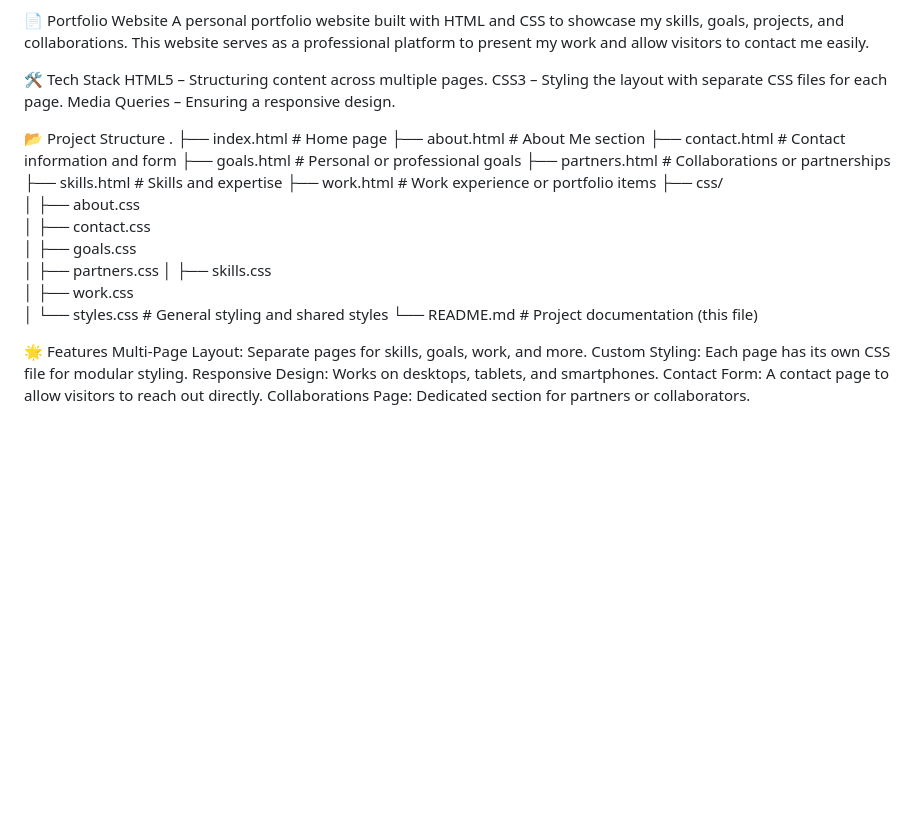
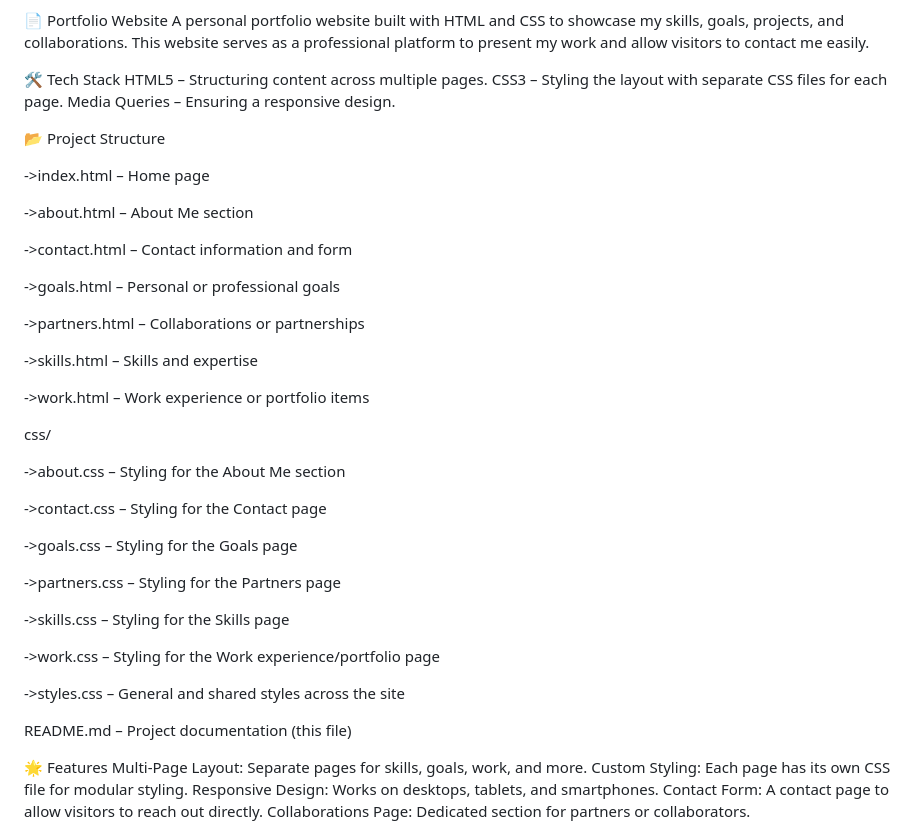
Before and after one commit to sourabh-S7/B_Inventors, a Markdown page: README.md, the part around the change. Rendered like a GitHub page; blank space fills up the shorter version.

```diff
--- a/README.md
+++ b/README.md
@@ -11,23 +11,38 @@ CSS3 – Styling the layout with separate CSS files for each page.
 Media Queries – Ensuring a responsive design.
 
 📂 Project Structure
-.
-├── index.html        # Home page
-├── about.html        # About Me section
-├── contact.html      # Contact information and form
-├── goals.html        # Personal or professional goals
-├── partners.html     # Collaborations or partnerships
-├── skills.html       # Skills and expertise
-├── work.html         # Work experience or portfolio items
-├── css/
-│   ├── about.css
-│   ├── contact.css
-│   ├── goals.css
-│   ├── partners.css
-│   ├── skills.css
-│   ├── work.css
-│   └── styles.css   # General styling and shared styles
-└── README.md         # Project documentation (this file)
+
+->index.html – Home page
+
+->about.html – About Me section
+
+->contact.html – Contact information and form
+
+->goals.html – Personal or professional goals
+
+->partners.html – Collaborations or partnerships
+
+->skills.html – Skills and expertise
+
+->work.html – Work experience or portfolio items
+
+css/
+
+->about.css – Styling for the About Me section
+
+->contact.css – Styling for the Contact page
+
+->goals.css – Styling for the Goals page
+
+->partners.css – Styling for the Partners page
+
+->skills.css – Styling for the Skills page
+
+->work.css – Styling for the Work experience/portfolio page
+
+->styles.css – General and shared styles across the site
+
+README.md – Project documentation (this file)
 
 🌟 Features
 Multi-Page Layout: Separate pages for skills, goals, work, and more.
```
